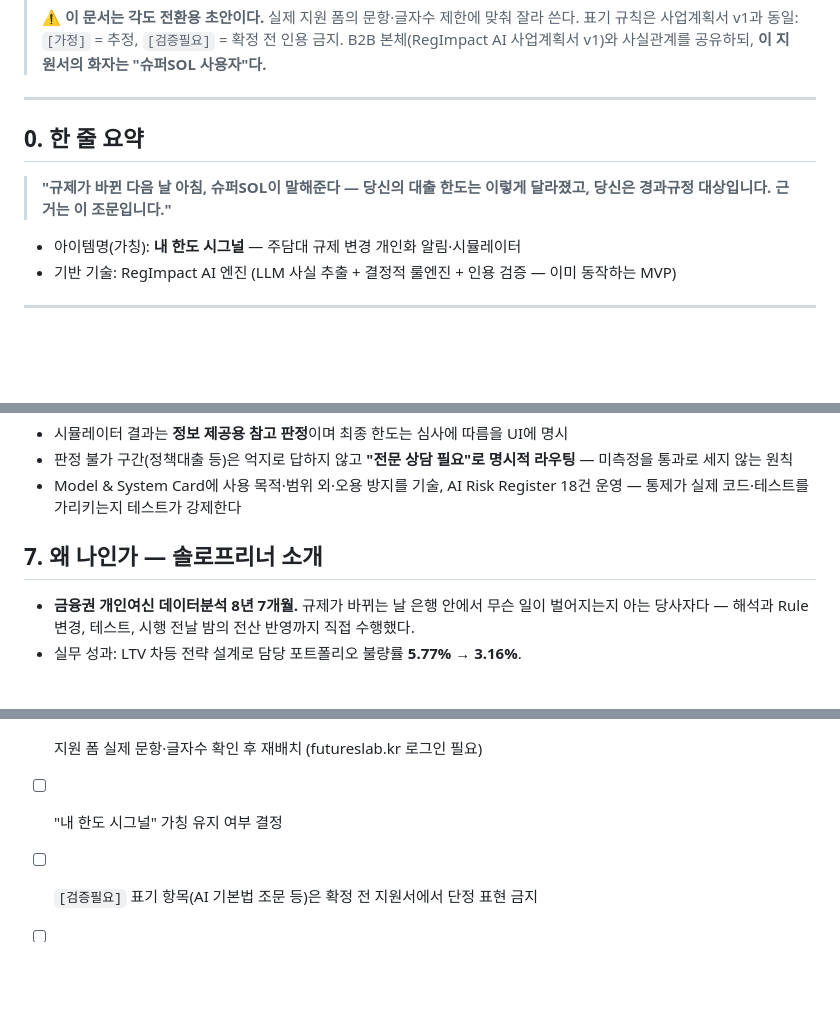
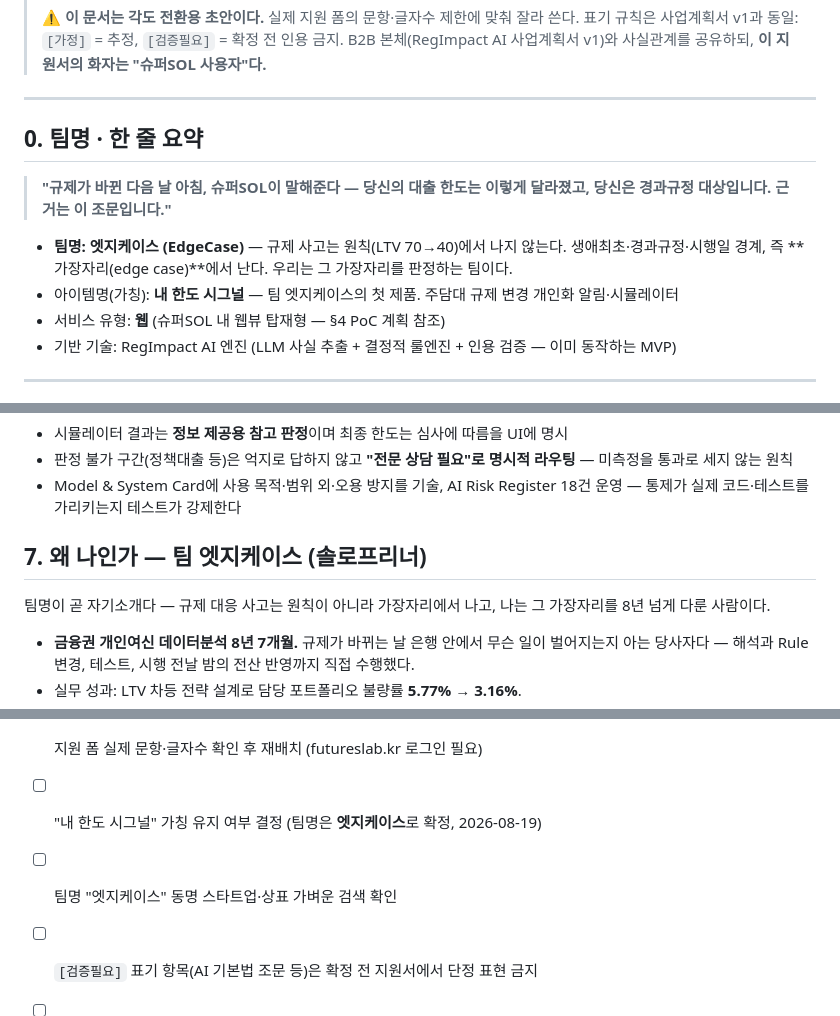
Before and after one commit to AHRA-June/RegImpact_AI, a Markdown page: docs/business/APPLY_TOMORROW_CHALLENGE_v0.md, 3 parts joined by grey strips. Rendered like a GitHub page; blank space fills up the shorter version.

Commit message:
docs(business): 팀명 '엣지케이스' 확정 반영 + 서비스 유형(웹) 명시
Co-Authored-By: Claude Fable 5 <noreply@anthropic.com>
Claude-Session: https://claude.ai/code/session_01Pc1gEqb5fThk8jiVndBzgs

```diff
--- a/docs/business/APPLY_TOMORROW_CHALLENGE_v0.md
+++ b/docs/business/APPLY_TOMORROW_CHALLENGE_v0.md
@@ -11,11 +11,13 @@
 
 ---
 
-## 0. 한 줄 요약
+## 0. 팀명 · 한 줄 요약
 
 > **"규제가 바뀐 다음 날 아침, 슈퍼SOL이 말해준다 — 당신의 대출 한도는 이렇게 달라졌고, 당신은 경과규정 대상입니다. 근거는 이 조문입니다."**
 
-- 아이템명(가칭): **내 한도 시그널** — 주담대 규제 변경 개인화 알림·시뮬레이터
+- **팀명: 엣지케이스 (EdgeCase)** — 규제 사고는 원칙(LTV 70→40)에서 나지 않는다. 생애최초·경과규정·시행일 경계, 즉 **가장자리(edge case)**에서 난다. 우리는 그 가장자리를 판정하는 팀이다.
+- 아이템명(가칭): **내 한도 시그널** — 팀 엣지케이스의 첫 제품. 주담대 규제 변경 개인화 알림·시뮬레이터
+- 서비스 유형: **웹** (슈퍼SOL 내 웹뷰 탑재형 — §4 PoC 계획 참조)
 - 기반 기술: RegImpact AI 엔진 (LLM 사실 추출 + 결정적 룰엔진 + 인용 검증 — 이미 동작하는 MVP)
 
 ---
@@ -147,7 +149,9 @@
 - 판정 불가 구간(정책대출 등)은 억지로 답하지 않고 **"전문 상담 필요"로 명시적 라우팅** — 미측정을 통과로 세지 않는 원칙
 - Model & System Card에 사용 목적·범위 외·오용 방지를 기술, AI Risk Register 18건 운영 — 통제가 실제 코드·테스트를 가리키는지 테스트가 강제한다
 
-## 7. 왜 나인가 — 솔로프리너 소개
+## 7. 왜 나인가 — 팀 엣지케이스 (솔로프리너)
+
+팀명이 곧 자기소개다 — 규제 대응 사고는 원칙이 아니라 가장자리에서 나고, 나는 그 가장자리를 8년 넘게 다룬 사람이다.
 
 - **금융권 개인여신 데이터분석 8년 7개월.** 규제가 바뀌는 날 은행 안에서 무슨 일이 벌어지는지 아는 당사자다 — 해석과 Rule 변경, 테스트, 시행 전날 밤의 전산 반영까지 직접 수행했다.
 - 실무 성과: LTV 차등 전략 설계로 담당 포트폴리오 불량률 **5.77% → 3.16%**.
@@ -180,7 +186,8 @@
 
 **제출 전 체크리스트**
 - [ ] 지원 폼 실제 문항·글자수 확인 후 재배치 (futureslab.kr 로그인 필요)
-- [ ] "내 한도 시그널" 가칭 유지 여부 결정
+- [ ] "내 한도 시그널" 가칭 유지 여부 결정 (팀명은 **엣지케이스**로 확정, 2026-08-19)
+- [ ] 팀명 "엣지케이스" 동명 스타트업·상표 가벼운 검색 확인
 - [ ] `[검증필요]` 표기 항목(AI 기본법 조문 등)은 확정 전 지원서에서 단정 표현 금지
 - [ ] 데모 링크 최신 배포 상태 확인 (`python tools/build_site.py` 후 Pages 반영)
 - [ ] 불량률 수치(5.77→3.16) 등 경력 수치는 재직 증빙 가능 범위인지 본인 확인
```
Also changed, not shown: other parts of docs/business/APPLY_TOMORROW_CHALLENGE_v0.md (+2 -0 lines).
